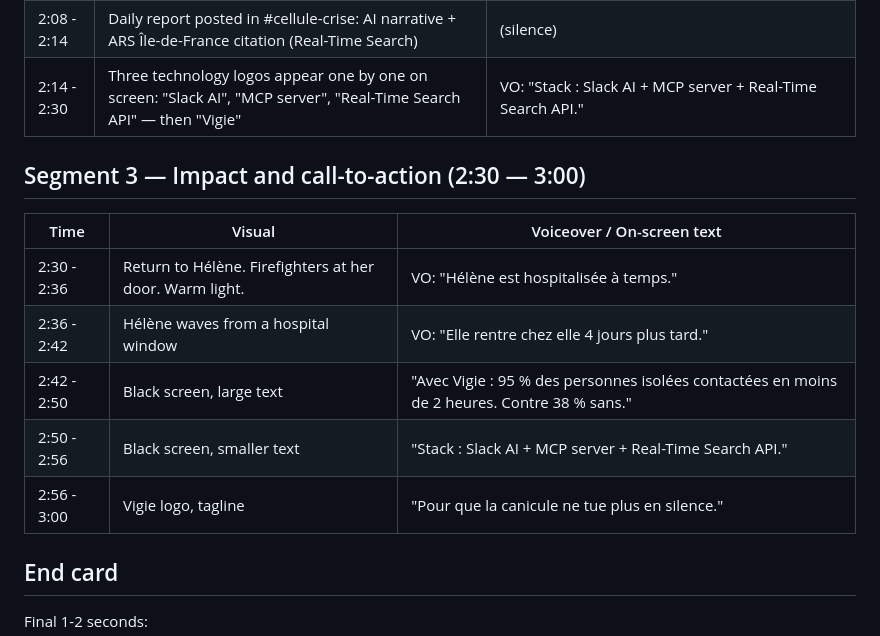
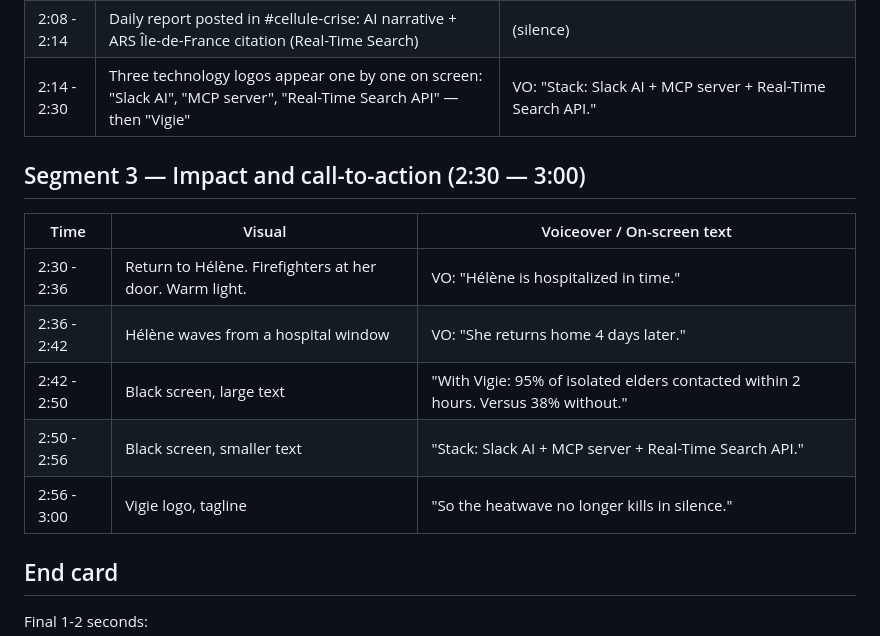
Before and after one commit to Vitalcheffe/vigie, a Markdown page: docs/video-script.md, the part around one of its changes. GitHub-like rendering.

```diff
--- a/docs/video-script.md
+++ b/docs/video-script.md
@@ -43,15 +43,15 @@ Dense technical demo. Goal: prove Vigie is real engineering, not
 | 2:08 - 2:14 | Daily report posted in #cellule-crise: AI narrative + ARS Île-de-France citation (Real-Time Search) | (silence) |
-| 2:14 - 2:30 | Three technology logos appear one by one on screen: "Slack AI", "MCP server", "Real-Time Search API" — then "Vigie" | VO: "Stack : Slack AI + MCP server + Real-Time Search API." |
+| 2:14 - 2:30 | Three technology logos appear one by one on screen: "Slack AI", "MCP server", "Real-Time Search API" — then "Vigie" | VO: "Stack: Slack AI + MCP server + Real-Time Search API." |
 
 ## Segment 3 — Impact and call-to-action (2:30 — 3:00)
 
 | Time | Visual | Voiceover / On-screen text |
 |------|--------|----------------------------|
-| 2:30 - 2:36 | Return to Hélène. Firefighters at her door. Warm light. | VO: "Hélène est hospitalisée à temps." |
-| 2:36 - 2:42 | Hélène waves from a hospital window | VO: "Elle rentre chez elle 4 jours plus tard." |
-| 2:42 - 2:50 | Black screen, large text | "Avec Vigie : 95 % des personnes isolées contactées en moins de 2 heures. Contre 38 % sans." |
-| 2:50 - 2:56 | Black screen, smaller text | "Stack : Slack AI + MCP server + Real-Time Search API." |
-| 2:56 - 3:00 | Vigie logo, tagline | "Pour que la canicule ne tue plus en silence." |
+| 2:30 - 2:36 | Return to Hélène. Firefighters at her door. Warm light. | VO: "Hélène is hospitalized in time." |
+| 2:36 - 2:42 | Hélène waves from a hospital window | VO: "She returns home 4 days later." |
+| 2:42 - 2:50 | Black screen, large text | "With Vigie: 95% of isolated elders contacted within 2 hours. Versus 38% without." |
+| 2:50 - 2:56 | Black screen, smaller text | "Stack: Slack AI + MCP server + Real-Time Search API." |
+| 2:56 - 3:00 | Vigie logo, tagline | "So the heatwave no longer kills in silence." |
 
 ## End card
 
```
Also changed, not shown: other parts of docs/video-script.md (+18 -18 lines), docs/devpost-submission.md (+19 -0 lines).
